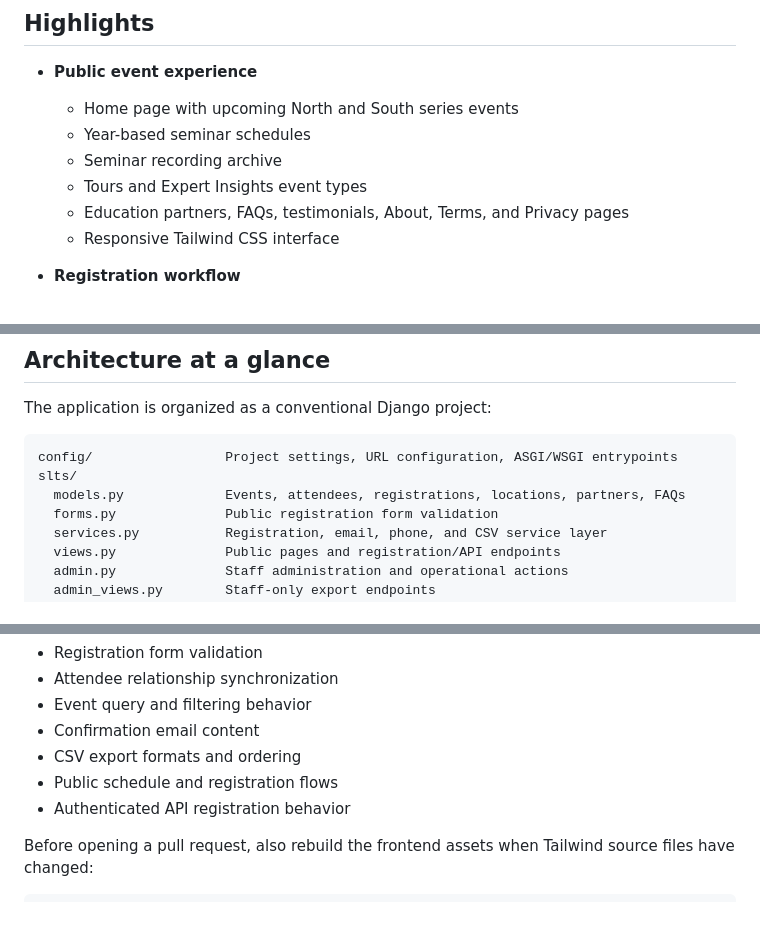
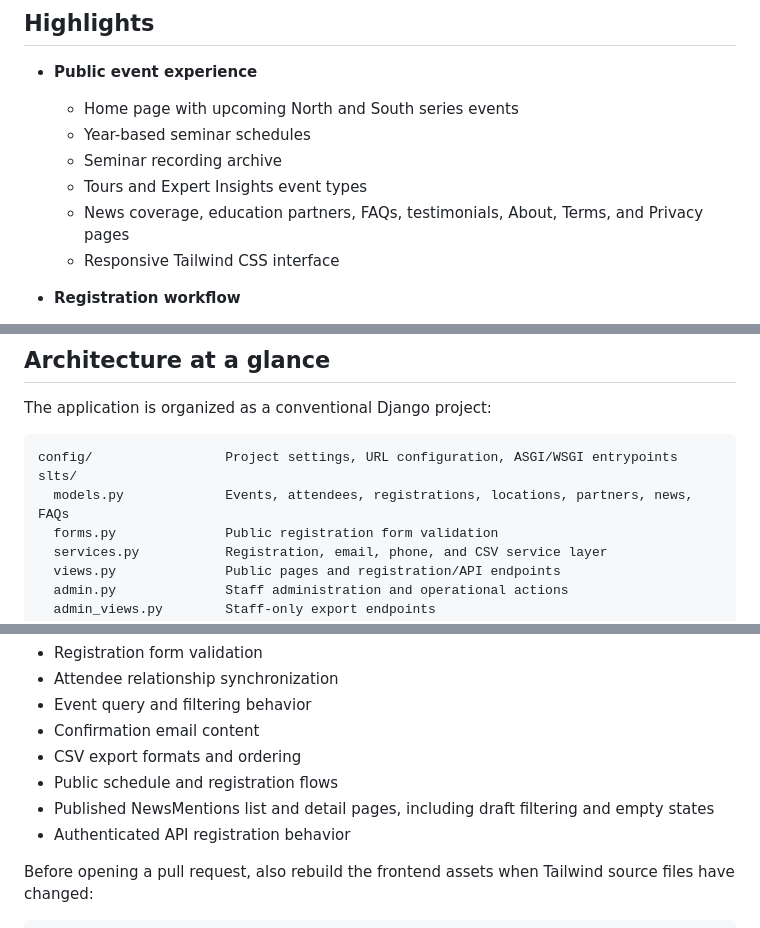
Before and after one commit to Alex-Seda/slts-django, a Markdown page: README.md, 3 parts joined by grey strips. GitHub-like rendering.

````diff
--- a/README.md
+++ b/README.md
@@ -11,7 +11,7 @@ The project combines a public-facing event experience with a purpose-built admin
   - Year-based seminar schedules
   - Seminar recording archive
   - Tours and Expert Insights event types
-  - Education partners, FAQs, testimonials, About, Terms, and Privacy pages
+  - News coverage, education partners, FAQs, testimonials, About, Terms, and Privacy pages
   - Responsive Tailwind CSS interface
 
 - **Registration workflow**
@@ -55,7 +55,7 @@ The application is organized as a conventional Django project:
 ```text
 config/                 Project settings, URL configuration, ASGI/WSGI entrypoints
 slts/
-  models.py             Events, attendees, registrations, locations, partners, FAQs
+  models.py             Events, attendees, registrations, locations, partners, news, FAQs
   forms.py              Public registration form validation
   services.py           Registration, email, phone, and CSV service layer
   views.py              Public pages and registration/API endpoints
@@ -161,6 +161,7 @@ The test suite covers:
 - Confirmation email content
 - CSV export formats and ordering
 - Public schedule and registration flows
+- Published NewsMentions list and detail pages, including draft filtering and empty states
 - Authenticated API registration behavior
 
 Before opening a pull request, also rebuild the frontend assets when Tailwind source files have changed:
````
